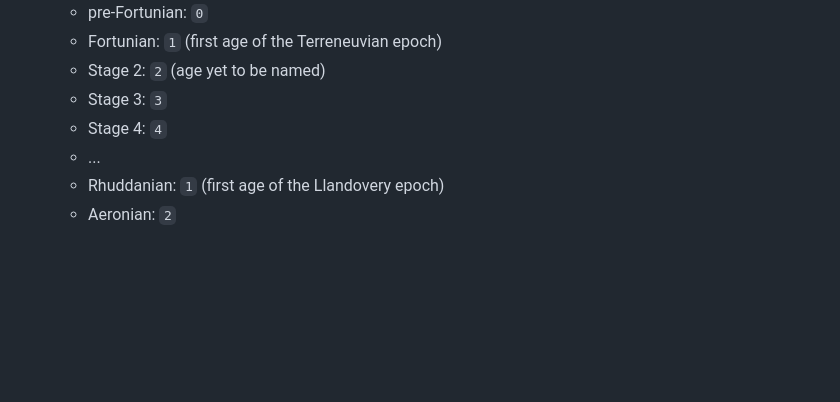
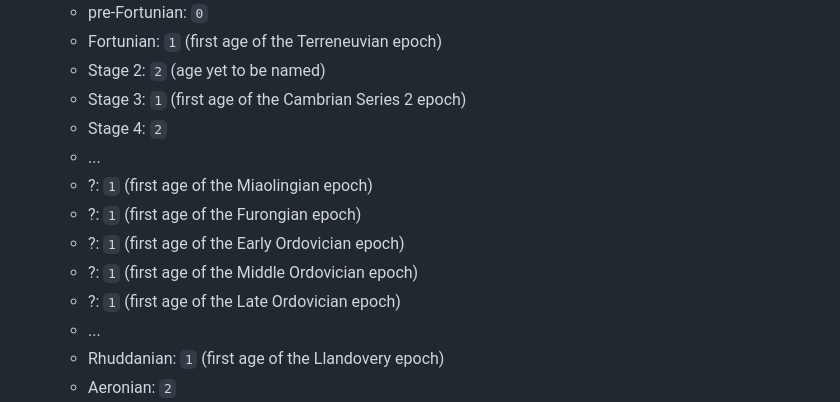
Before and after one commit to geckooooo/absclock, a Markdown page: README.md, the part around the change. GitHub-like rendering; blank space fills up the shorter version.

Commit message:
age refinements

```diff
--- a/README.md
+++ b/README.md
@@ -113,8 +113,14 @@ The general format of Absolute Clock time is as follows:
     * pre-Fortunian: `0`
     * Fortunian: `1` (first age of the Terreneuvian epoch)
     * Stage 2: `2` (age yet to be named)
-    * Stage 3: `3`
-    * Stage 4: `4`
+    * Stage 3: `1` (first age of the Cambrian Series 2 epoch)
+    * Stage 4: `2`
+    * ...
+    * ?: `1` (first age of the Miaolingian epoch)
+    * ?: `1` (first age of the Furongian epoch)
+    * ?: `1` (first age of the Early Ordovician epoch)
+    * ?: `1` (first age of the Middle Ordovician epoch)
+    * ?: `1` (first age of the Late Ordovician epoch)
     * ...
     * Rhuddanian: `1` (first age of the Llandovery epoch)
     * Aeronian: `2`
```
